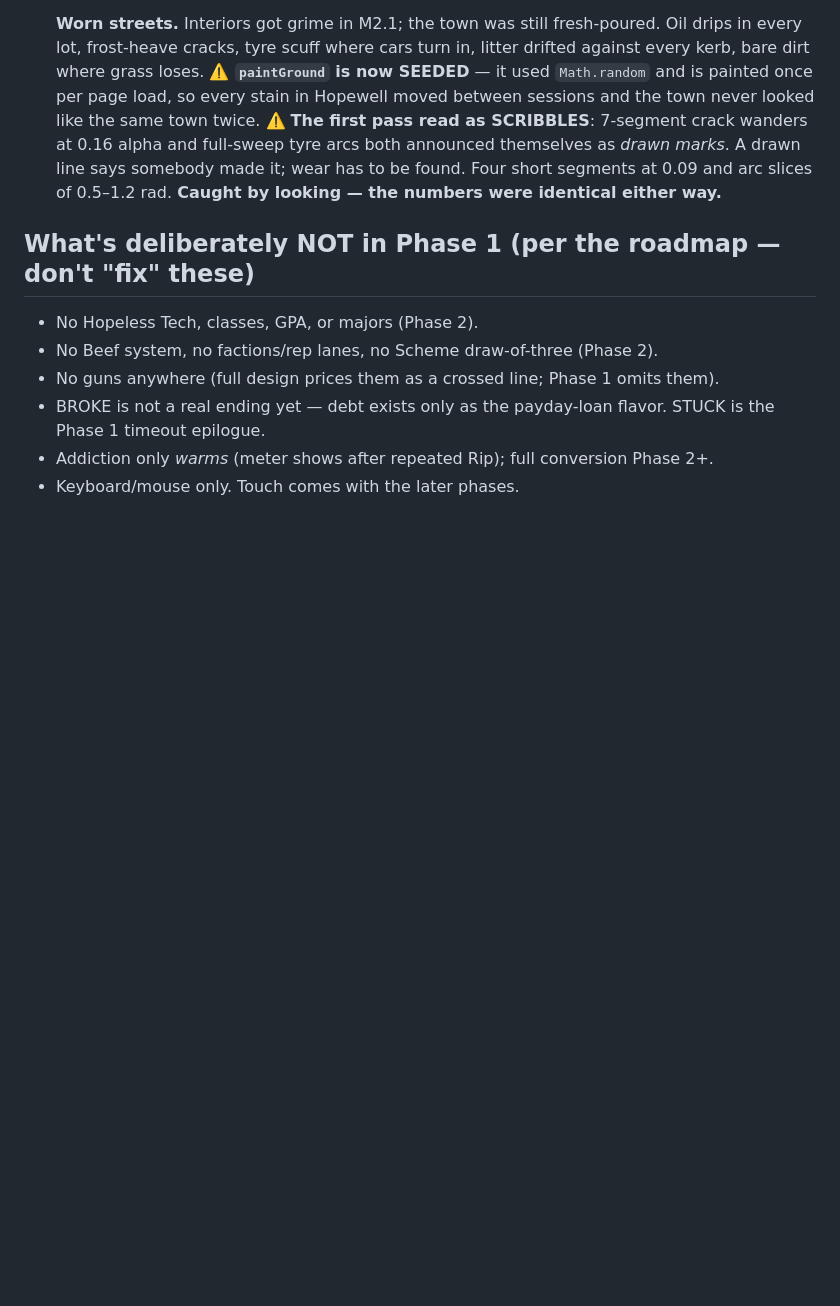
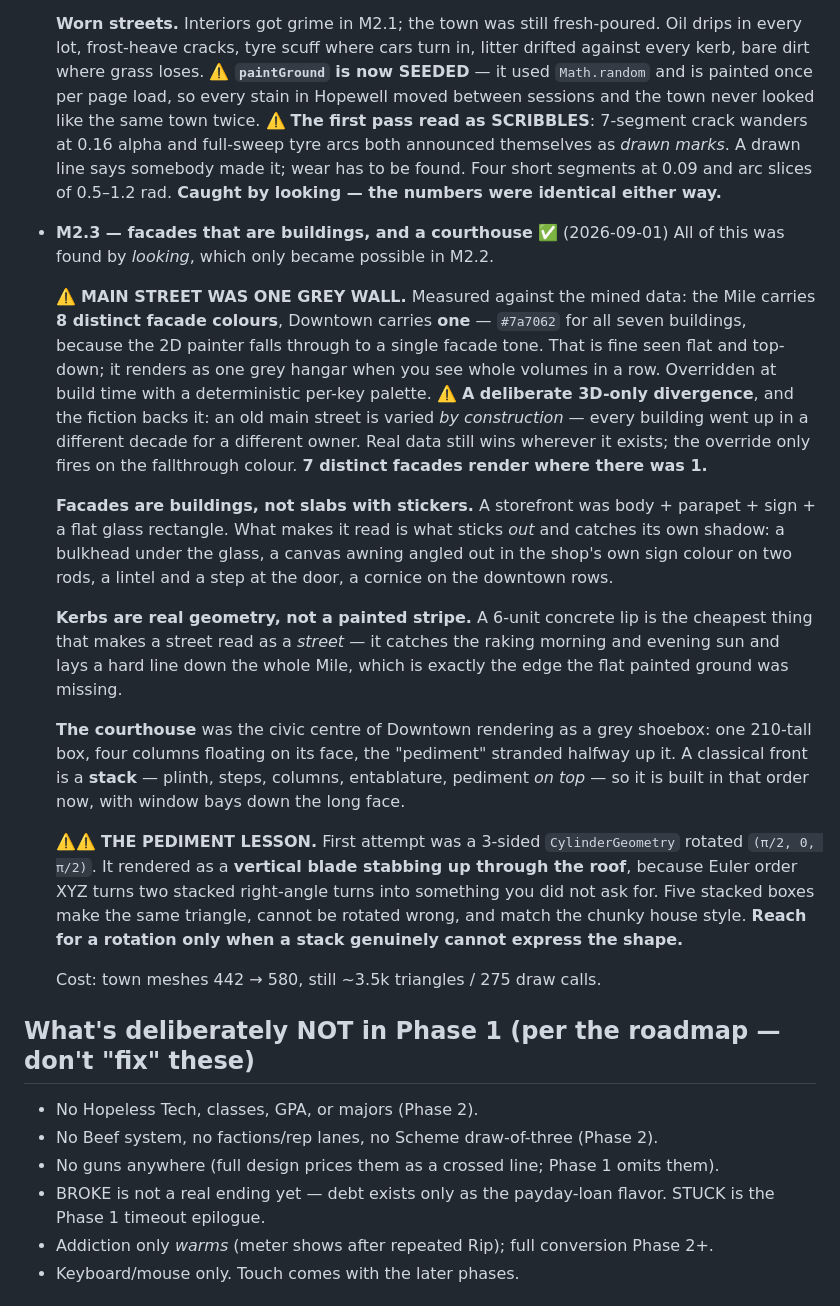
Before and after one commit to kylefriesmarketing/victory-lap, a Markdown page: README.md, the part around the change. Rendered like a GitHub page; blank space fills up the shorter version.

Commit message:
README: M2.3 — the visual pass, and the Euler-rotation lesson

```diff
--- a/README.md
+++ b/README.md
@@ -674,6 +674,46 @@ Uses the portable Node at `C:\Users\kylef\tools\node` (not on PATH).
   and arc slices of 0.5–1.2 rad. **Caught by looking — the numbers were identical
   either way.**
 
+- **M2.3 — facades that are buildings, and a courthouse** ✅ (2026-09-01)
+  All of this was found by *looking*, which only became possible in M2.2.
+
+  ⚠️ **MAIN STREET WAS ONE GREY WALL.** Measured against the mined data: the Mile
+  carries **8 distinct facade colours**, Downtown carries **one** — `#7a7062` for
+  all seven buildings, because the 2D painter falls through to a single facade
+  tone. That is fine seen flat and top-down; it renders as one grey hangar when
+  you see whole volumes in a row. Overridden at build time with a deterministic
+  per-key palette. ⚠️ **A deliberate 3D-only divergence**, and the fiction backs
+  it: an old main street is varied *by construction* — every building went up in a
+  different decade for a different owner. Real data still wins wherever it exists;
+  the override only fires on the fallthrough colour. **7 distinct facades render
+  where there was 1.**
+
+  **Facades are buildings, not slabs with stickers.** A storefront was body +
+  parapet + sign + a flat glass rectangle. What makes it read is what sticks
+  *out* and catches its own shadow: a bulkhead under the glass, a canvas awning
+  angled out in the shop's own sign colour on two rods, a lintel and a step at
+  the door, a cornice on the downtown rows.
+
+  **Kerbs are real geometry, not a painted stripe.** A 6-unit concrete lip is the
+  cheapest thing that makes a street read as a *street* — it catches the raking
+  morning and evening sun and lays a hard line down the whole Mile, which is
+  exactly the edge the flat painted ground was missing.
+
+  **The courthouse** was the civic centre of Downtown rendering as a grey
+  shoebox: one 210-tall box, four columns floating on its face, the "pediment"
+  stranded halfway up it. A classical front is a **stack** — plinth, steps,
+  columns, entablature, pediment *on top* — so it is built in that order now,
+  with window bays down the long face.
+
+  ⚠️⚠️ **THE PEDIMENT LESSON.** First attempt was a 3-sided `CylinderGeometry`
+  rotated `(π/2, 0, π/2)`. It rendered as a **vertical blade stabbing up through
+  the roof**, because Euler order XYZ turns two stacked right-angle turns into
+  something you did not ask for. Five stacked boxes make the same triangle,
+  cannot be rotated wrong, and match the chunky house style. **Reach for a
+  rotation only when a stack genuinely cannot express the shape.**
+
+  Cost: town meshes 442 → 580, still ~3.5k triangles / 275 draw calls.
+
 ## What's deliberately NOT in Phase 1 (per the roadmap — don't "fix" these)
 
 - No Hopeless Tech, classes, GPA, or majors (Phase 2).
```
